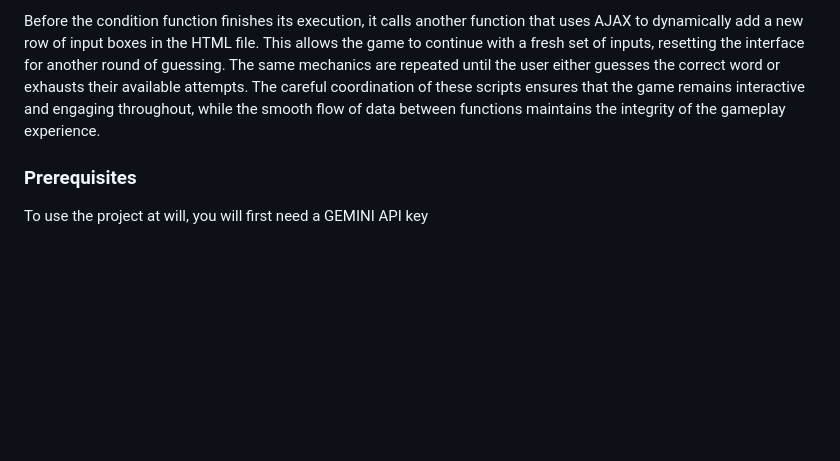
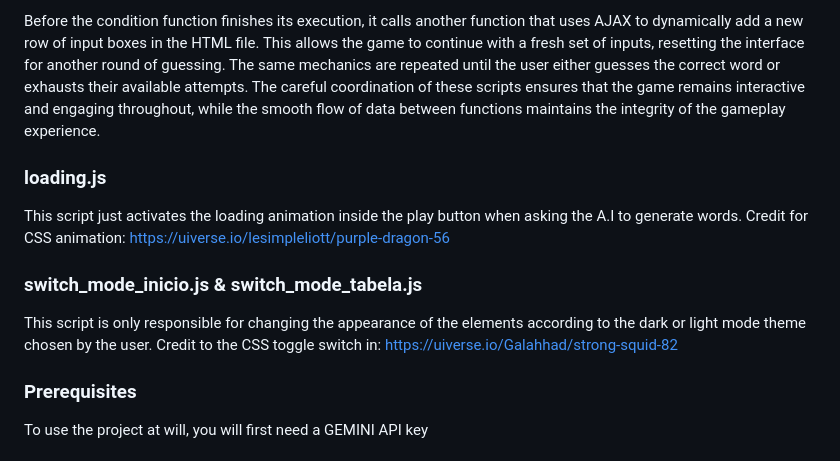
Before and after one commit to PCantarutti/TERMO-AI-CS50, a Markdown page: README.md, the part around the change printed below. Drawn GitHub-style; blank space fills up the shorter version.

```diff
--- a/README.md
+++ b/README.md
@@ -63,6 +63,14 @@ Another crucial part of the project is the script responsible for retrieving the
 The heart of the project lies in the main script, which controls the core mechanics of the game. Here, a random word is selected either from the predefined array of words or from the set generated by GEMINI’s AI based on the user’s theme selection. The main script is also responsible for handling user interactions with the game board. It constantly "listens" for user input, allowing smooth navigation between the input boxes using the space bar, enter key, or directional arrow keys. This gives the player flexibility and ease of use during gameplay. Once all the input boxes are filled, pressing enter on the last box activates the condition function. This function performs the critical task of evaluating the user’s guess, checking if the letters match the hidden word and adjusting the appearance of each letter according to the correct or incorrect positions. The condition function also triggers the animations that highlight correct guesses, giving the user instant feedback.
 
 Before the condition function finishes its execution, it calls another function that uses AJAX to dynamically add a new row of input boxes in the HTML file. This allows the game to continue with a fresh set of inputs, resetting the interface for another round of guessing. The same mechanics are repeated until the user either guesses the correct word or exhausts their available attempts. The careful coordination of these scripts ensures that the game remains interactive and engaging throughout, while the smooth flow of data between functions maintains the integrity of the gameplay experience.
+
+### loading.js
+
+This script just activates the loading animation inside the play button when asking the A.I to generate words. Credit for CSS animation: https://uiverse.io/lesimpleliott/purple-dragon-56
+
+### switch_mode_inicio.js & switch_mode_tabela.js
+
+This script is only responsible for changing the appearance of the elements according to the dark or light mode theme chosen by the user. Credit to the CSS toggle switch in: https://uiverse.io/Galahhad/strong-squid-82
 
 ### Prerequisites
 
```
Also changed, not shown: other parts of README.md (+1 -1 lines).
